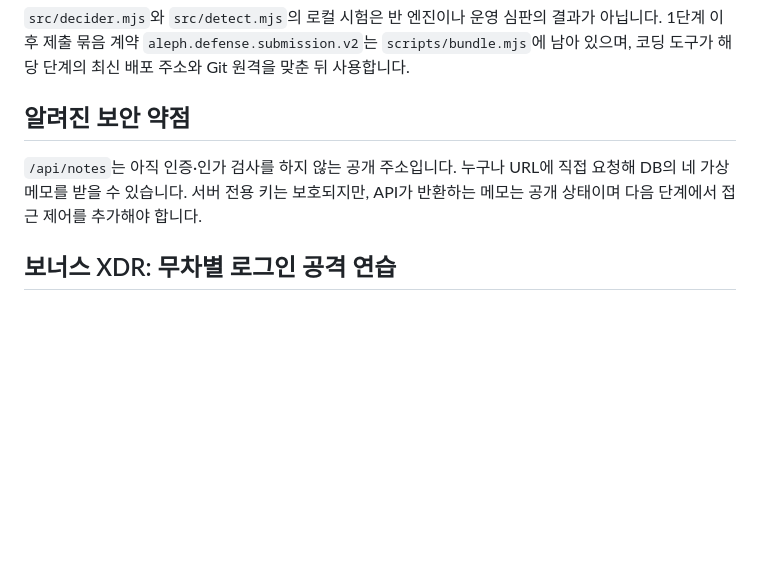
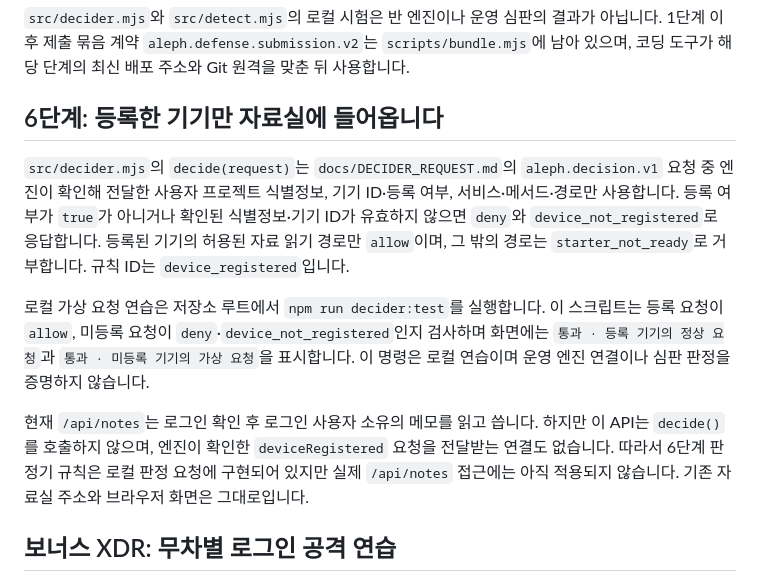
Before and after one commit to darong9494/choi-bujang-secret-vault, a Markdown page: README.md, the part around the change. GitHub-like rendering; blank space fills up the shorter version.

Commit message:
문서에 6단계 판정기 상태 기록

```diff
--- a/README.md
+++ b/README.md
@@ -27,9 +27,13 @@ Vercel 프로젝트 설정의 Environment Variables에 `SUPABASE_URL`과 서버
 `src/decider.mjs`와 `src/detect.mjs`의 로컬 시험은 반 엔진이나 운영 심판의 결과가 아닙니다. 1단계 이후 제출 묶음 계약 `aleph.defense.submission.v2`는 `scripts/bundle.mjs`에 남아 있으며, 코딩 도구가 해당 단계의 최신 배포 주소와 Git 원격을 맞춘 뒤 사용합니다.
 
 
-## 알려진 보안 약점
+## 6단계: 등록한 기기만 자료실에 들어옵니다
 
-`/api/notes`는 아직 인증·인가 검사를 하지 않는 공개 주소입니다. 누구나 URL에 직접 요청해 DB의 네 가상 메모를 받을 수 있습니다. 서버 전용 키는 보호되지만, API가 반환하는 메모는 공개 상태이며 다음 단계에서 접근 제어를 추가해야 합니다.
+`src/decider.mjs`의 `decide(request)`는 `docs/DECIDER_REQUEST.md`의 `aleph.decision.v1` 요청 중 엔진이 확인해 전달한 사용자 프로젝트 식별정보, 기기 ID·등록 여부, 서비스·메서드·경로만 사용합니다. 등록 여부가 `true`가 아니거나 확인된 식별정보·기기 ID가 유효하지 않으면 `deny`와 `device_not_registered`로 응답합니다. 등록된 기기의 허용된 자료 읽기 경로만 `allow`이며, 그 밖의 경로는 `starter_not_ready`로 거부합니다. 규칙 ID는 `device_registered`입니다.
+
+로컬 가상 요청 연습은 저장소 루트에서 `npm run decider:test`를 실행합니다. 이 스크립트는 등록 요청이 `allow`, 미등록 요청이 `deny`·`device_not_registered`인지 검사하며 화면에는 `통과 · 등록 기기의 정상 요청`과 `통과 · 미등록 기기의 가상 요청`을 표시합니다. 이 명령은 로컬 연습이며 운영 엔진 연결이나 심판 판정을 증명하지 않습니다.
+
+현재 `/api/notes`는 로그인 확인 후 로그인 사용자 소유의 메모를 읽고 씁니다. 하지만 이 API는 `decide()`를 호출하지 않으며, 엔진이 확인한 `deviceRegistered` 요청을 전달받는 연결도 없습니다. 따라서 6단계 판정기 규칙은 로컬 판정 요청에 구현되어 있지만 실제 `/api/notes` 접근에는 아직 적용되지 않습니다. 기존 자료실 주소와 브라우저 화면은 그대로입니다.
 
 ## 보너스 XDR: 무차별 로그인 공격 연습
 
```
